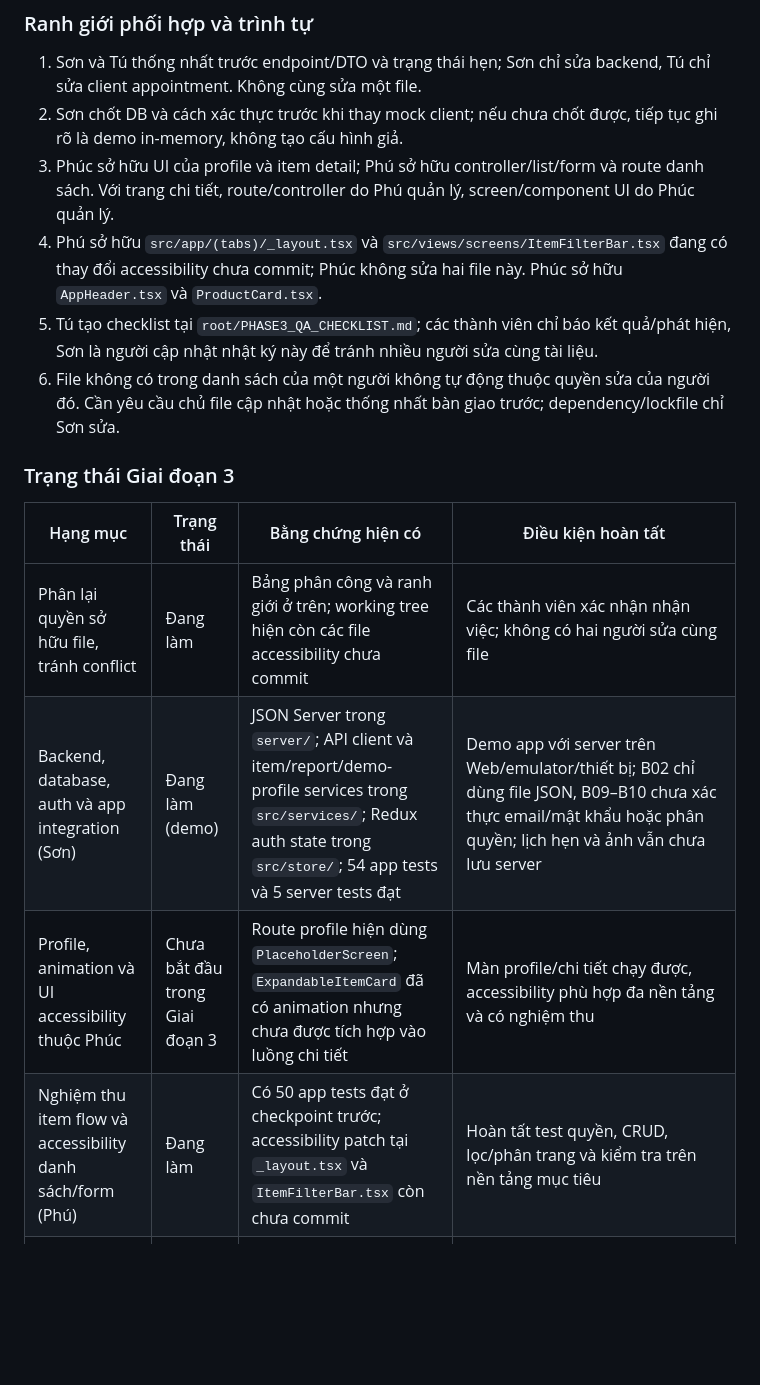
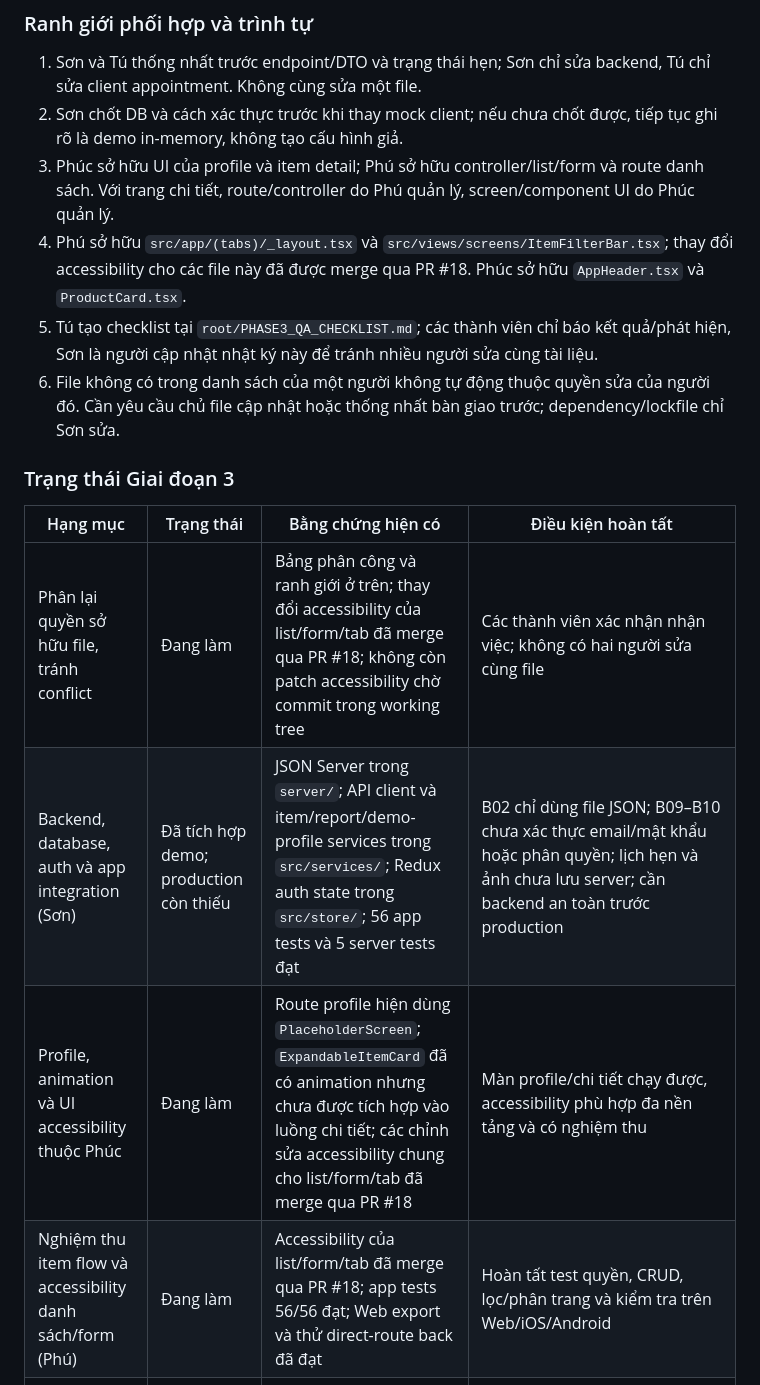
Before and after one commit to ThaiSon23641341/Nhom18_ITEM_EXCHANGE_NETWORK, a Markdown page: root/PROJECT_PROGRESS.md, the part around one of its changes. Drawn GitHub-style; blank space fills up the shorter version.

Commit message:
docs: update phase 3 merge journal
Record PR #18 merge, final validation, and remaining demo limitations.

Co-authored-by: Copilot <223556219+Copilot@users.noreply.github.com>

```diff
--- a/root/PROJECT_PROGRESS.md
+++ b/root/PROJECT_PROGRESS.md
@@ -81,7 +82,7 @@ Các đầu việc B07, B15–B21 vẫn thuộc C như đã phân công trong h
 1. Sơn và Tú thống nhất trước endpoint/DTO và trạng thái hẹn; Sơn chỉ sửa backend, Tú chỉ sửa client appointment. Không cùng sửa một file.
 2. Sơn chốt DB và cách xác thực trước khi thay mock client; nếu chưa chốt được, tiếp tục ghi rõ là demo in-memory, không tạo cấu hình giả.
 3. Phúc sở hữu UI của profile và item detail; Phú sở hữu controller/list/form và route danh sách. Với trang chi tiết, route/controller do Phú quản lý, screen/component UI do Phúc quản lý.
-4. Phú sở hữu `src/app/(tabs)/_layout.tsx` và `src/views/screens/ItemFilterBar.tsx` đang có thay đổi accessibility chưa commit; Phúc không sửa hai file này. Phúc sở hữu `AppHeader.tsx` và `ProductCard.tsx`.
+4. Phú sở hữu `src/app/(tabs)/_layout.tsx` và `src/views/screens/ItemFilterBar.tsx`; thay đổi accessibility cho các file này đã được merge qua PR #18. Phúc sở hữu `AppHeader.tsx` và `ProductCard.tsx`.
 5. Tú tạo checklist tại `root/PHASE3_QA_CHECKLIST.md`; các thành viên chỉ báo kết quả/phát hiện, Sơn là người cập nhật nhật ký này để tránh nhiều người sửa cùng tài liệu.
 6. File không có trong danh sách của một người không tự động thuộc quyền sửa của người đó. Cần yêu cầu chủ file cập nhật hoặc thống nhất bàn giao trước; dependency/lockfile chỉ Sơn sửa.
 
@@ -89,10 +90,10 @@ Các đầu việc B07, B15–B21 vẫn thuộc C như đã phân công trong h
 
 | Hạng mục | Trạng thái | Bằng chứng hiện có | Điều kiện hoàn tất |
 | --- | --- | --- | --- |
-| Phân lại quyền sở hữu file, tránh conflict | Đang làm | Bảng phân công và ranh giới ở trên; working tree hiện còn các file accessibility chưa commit | Các thành viên xác nhận nhận việc; không có hai người sửa cùng file |
-| Backend, database, auth và app integration (Sơn) | Đang làm (demo) | JSON Server trong `server/`; API client và item/report/demo-profile services trong `src/services/`; Redux auth state trong `src/store/`; 54 app tests và 5 server tests đạt | Demo app với server trên Web/emulator/thiết bị; B02 chỉ dùng file JSON, B09–B10 chưa xác thực email/mật khẩu hoặc phân quyền; lịch hẹn và ảnh vẫn chưa lưu server |
-| Profile, animation và UI accessibility thuộc Phúc | Chưa bắt đầu trong Giai đoạn 3 | Route profile hiện dùng `PlaceholderScreen`; `ExpandableItemCard` đã có animation nhưng chưa được tích hợp vào luồng chi tiết | Màn profile/chi tiết chạy được, accessibility phù hợp đa nền tảng và có nghiệm thu |
-| Nghiệm thu item flow và accessibility danh sách/form (Phú) | Đang làm | Có 50 app tests đạt ở checkpoint trước; accessibility patch tại `_layout.tsx` và `ItemFilterBar.tsx` còn chưa commit | Hoàn tất test quyền, CRUD, lọc/phân trang và kiểm tra trên nền tảng mục tiêu |
+| Phân lại quyền sở hữu file, tránh conflict | Đang làm | Bảng phân công và ranh giới ở trên; thay đổi accessibility của list/form/tab đã merge qua PR #18; không còn patch accessibility chờ commit trong working tree | Các thành viên xác nhận nhận việc; không có hai người sửa cùng file |
+| Backend, database, auth và app integration (Sơn) | Đã tích hợp demo; production còn thiếu | JSON Server trong `server/`; API client và item/report/demo-profile services trong `src/services/`; Redux auth state trong `src/store/`; 56 app tests và 5 server tests đạt | B02 chỉ dùng file JSON; B09–B10 chưa xác thực email/mật khẩu hoặc phân quyền; lịch hẹn và ảnh chưa lưu server; cần backend an toàn trước production |
+| Profile, animation và UI accessibility thuộc Phúc | Đang làm | Route profile hiện dùng `PlaceholderScreen`; `ExpandableItemCard` đã có animation nhưng chưa được tích hợp vào luồng chi tiết; các chỉnh sửa accessibility chung cho list/form/tab đã merge qua PR #18 | Màn profile/chi tiết chạy được, accessibility phù hợp đa nền tảng và có nghiệm thu |
+| Nghiệm thu item flow và accessibility danh sách/form (Phú) | Đang làm | Accessibility của list/form/tab đã merge qua PR #18; app tests 56/56 đạt; Web export và thử direct-route back đã đạt | Hoàn tất test quyền, CRUD, lọc/phân trang và kiểm tra trên Web/iOS/Android |
 | Lịch hẹn, thiết bị, QA và EAS (Tú) | Đang làm | Có service/test demo; chưa có checklist 8 ca, khảo sát tổng hợp hoặc bằng chứng EAS build; app chưa có nút hủy lịch | API contract được thống nhất; kiểm thử chức năng có kết quả, khảo sát ẩn danh và build được ghi lại |
 | Ghi nhận QA chung | Chưa bắt đầu | Chưa có file checklist kết quả thủ công trong repository | `root/PHASE3_QA_CHECKLIST.md` có tối thiểu 8 ca Pass/Fail cùng nền tảng/thiết bị và phát hiện còn mở |
 
```
Also changed, not shown: other parts of root/PROJECT_PROGRESS.md (+4 -3 lines).
